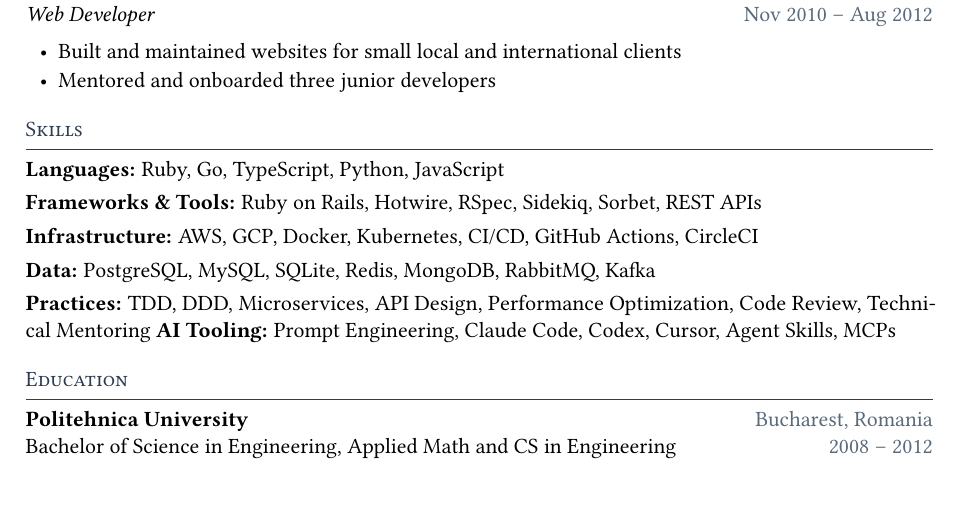
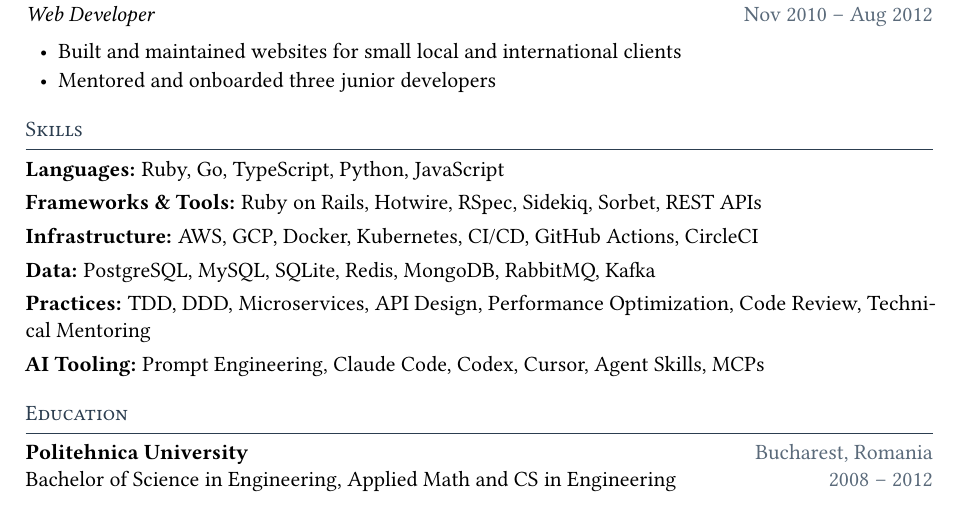
Before and after one commit to FlorinPopaCodes/cv, a LaTeX CV (cv.tex): part of page 2 of 2, cut so that both start at the same text, the shorter picture padded with empty space. Compiled offline with pdfLaTeX.

Commit message:
small fix

```diff
--- a/cv.tex
+++ b/cv.tex
@@ -169,7 +169,7 @@
 \textbf{Frameworks \& Tools:} Ruby on Rails, Hotwire, RSpec, Sidekiq, Sorbet, REST APIs\\[0.3em]
 \textbf{Infrastructure:} AWS, GCP, Docker, Kubernetes, CI/CD, GitHub Actions, CircleCI\\[0.3em]
 \textbf{Data:} PostgreSQL, MySQL, SQLite, Redis, MongoDB, RabbitMQ, Kafka\\[0.3em]
-\textbf{Practices:} TDD, DDD, Microservices, API Design, Performance Optimization, Code Review, Technical Mentoring
+\textbf{Practices:} TDD, DDD, Microservices, API Design, Performance Optimization, Code Review, Technical Mentoring\\[0.3em]
 \textbf{AI Tooling:} Prompt Engineering, Claude Code, Codex, Cursor, Agent Skills, MCPs\\[0.3em]
 
 % ── Education ───────────────────────────────────────
```
